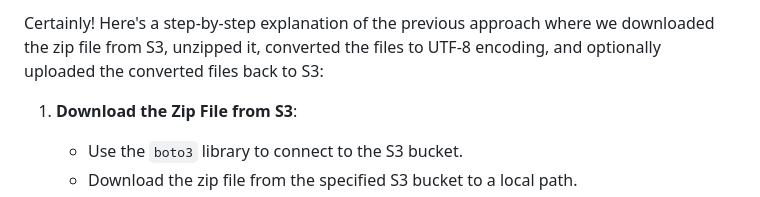
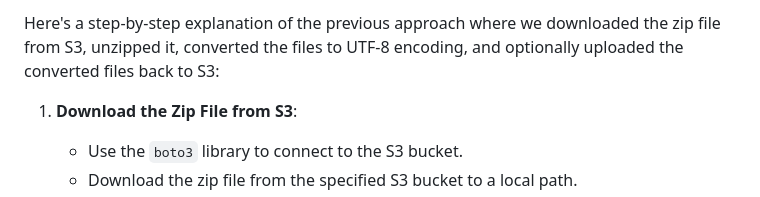
Before and after one commit to Sathipoo/SLDL, a Markdown page: README.md, the part around the change. GitHub-like rendering.

```diff
--- a/README.md
+++ b/README.md
@@ -1,4 +1,4 @@
-Certainly! Here's a step-by-step explanation of the previous approach where we downloaded the zip file from S3, unzipped it, converted the files to UTF-8 encoding, and optionally uploaded the converted files back to S3:
+Here's a step-by-step explanation of the previous approach where we downloaded the zip file from S3, unzipped it, converted the files to UTF-8 encoding, and optionally uploaded the converted files back to S3:
 
 1. **Download the Zip File from S3**:
    - Use the `boto3` library to connect to the S3 bucket.
```
